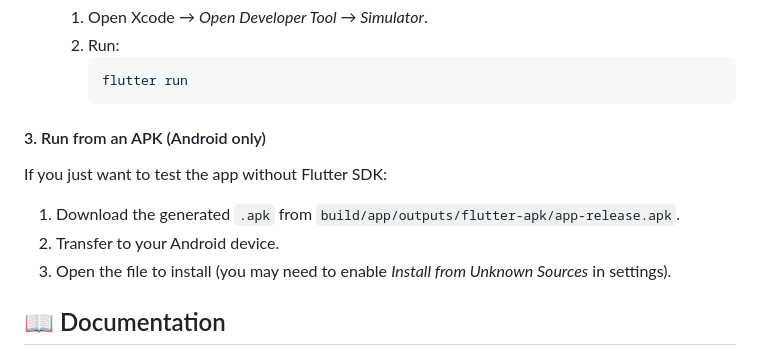
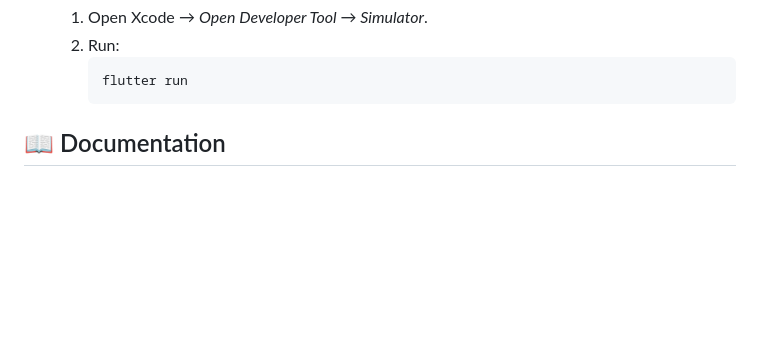
Before and after one commit to jiahui-1101/CodeNection, a Markdown page: README.md, the part around the change. Drawn GitHub-style; blank space fills up the shorter version.

````diff
--- a/README.md
+++ b/README.md
@@ -137,13 +137,6 @@ You can run **JustBrightForUTM** in two ways:
      flutter run
      ```
 
-#### 3. Run from an APK (Android only)
-If you just want to test the app without Flutter SDK:
-1. Download the generated `.apk` from `build/app/outputs/flutter-apk/app-release.apk`.
-2. Transfer to your Android device.
-3. Open the file to install (you may need to enable *Install from Unknown Sources* in settings).
-
-
 
 ## 📖 Documentation
 - **System Architecture:** [Insert link or diagram if available]
````
